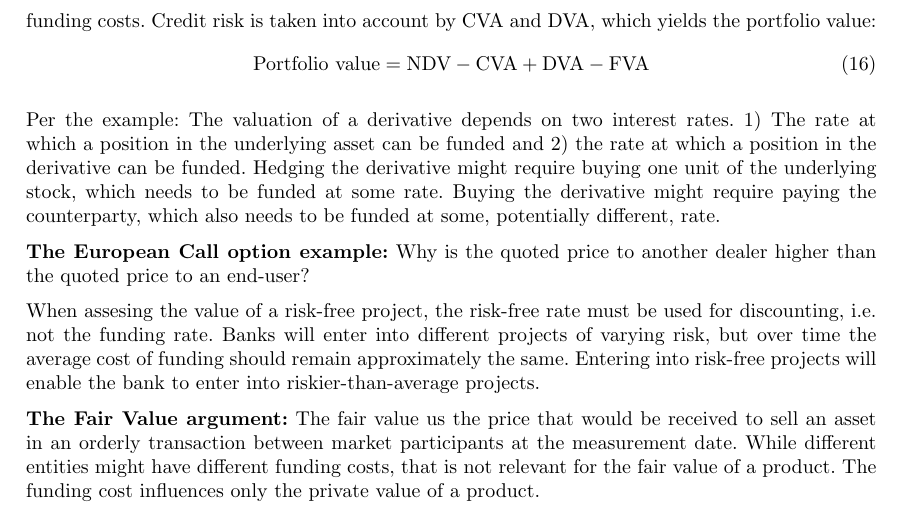
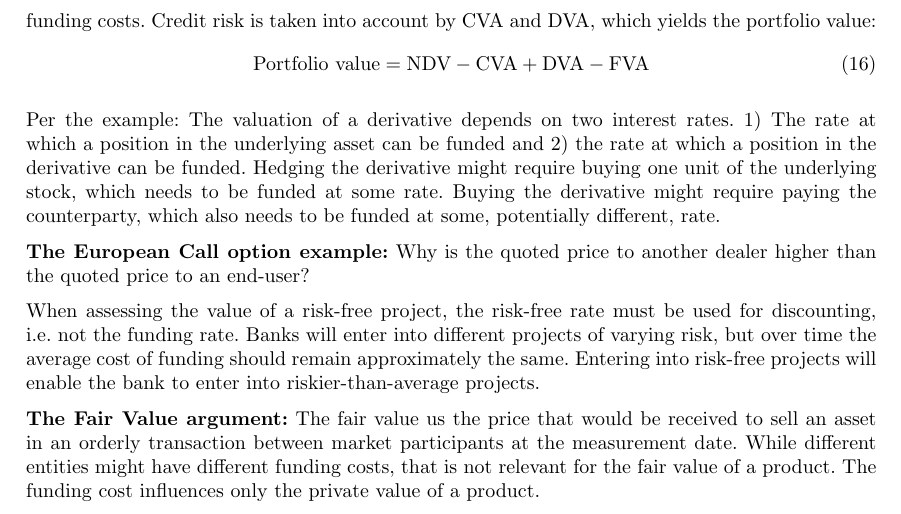
Before and after one commit to sebastianbaltser/master-thesis, a LaTeX document (notes/notes.tex): part of page 8 of 8, cut so that both start at the same text. Compiled offline with pdfLaTeX.

Commit message:
Correct misspelled word

```diff
--- a/notes/notes.tex
+++ b/notes/notes.tex
@@ -245,7 +245,7 @@
 
             \textbf{The European Call option example:} Why is the quoted price to another dealer higher than the quoted price to an end-user?
 
-            When assesing the value of a risk-free project, the risk-free rate must be used for discounting, i.e. not the funding rate. Banks will enter into different projects of varying risk, but over time the average cost of funding should remain approximately the same. Entering into risk-free projects will enable the bank to enter into riskier-than-average projects.
+            When assessing the value of a risk-free project, the risk-free rate must be used for discounting, i.e. not the funding rate. Banks will enter into different projects of varying risk, but over time the average cost of funding should remain approximately the same. Entering into risk-free projects will enable the bank to enter into riskier-than-average projects.
 
             \textbf{The Fair Value argument:} The fair value us the price that would be received to sell an asset in an orderly transaction between market participants at the measurement date. While different entities might have different funding costs, that is not relevant for the fair value of a product. The funding cost influences only the private value of a product.
 
```
